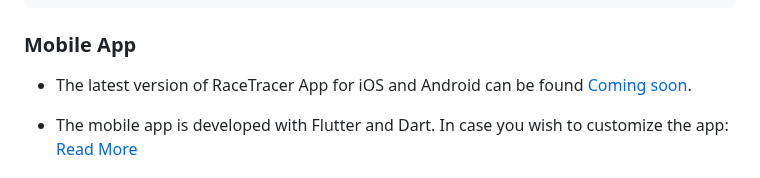
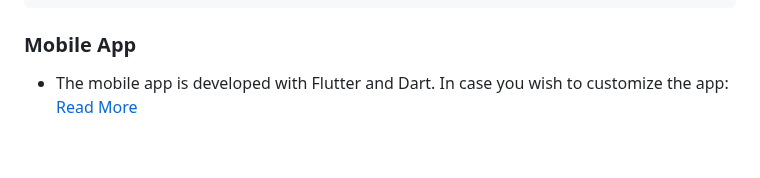
Before and after one commit to SaeedAllGray/RaceTracer, a Markdown page: README.md, the part around the change. Drawn GitHub-style; blank space fills up the shorter version.

```diff
--- a/README.md
+++ b/README.md
@@ -79,7 +79,6 @@ scripts:
 ### Mobile App
 
 
-- The latest version of RaceTracer App for iOS and Android can be found [Coming soon](https://apple.de).
 
 - The mobile app is developed with Flutter and Dart. In case you wish to customize the app: [Read More](https://docs.flutter.dev/get-started/install)
 
```
